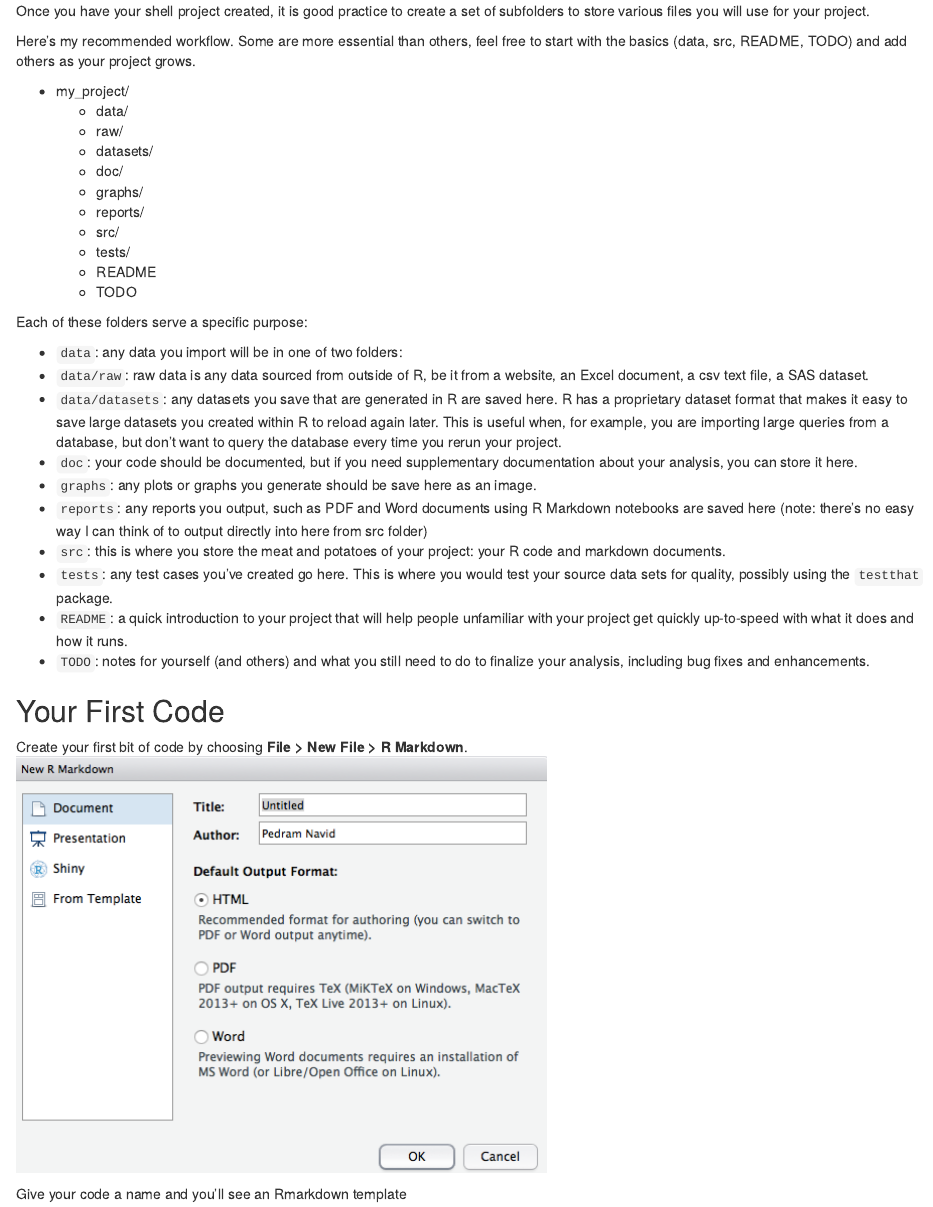
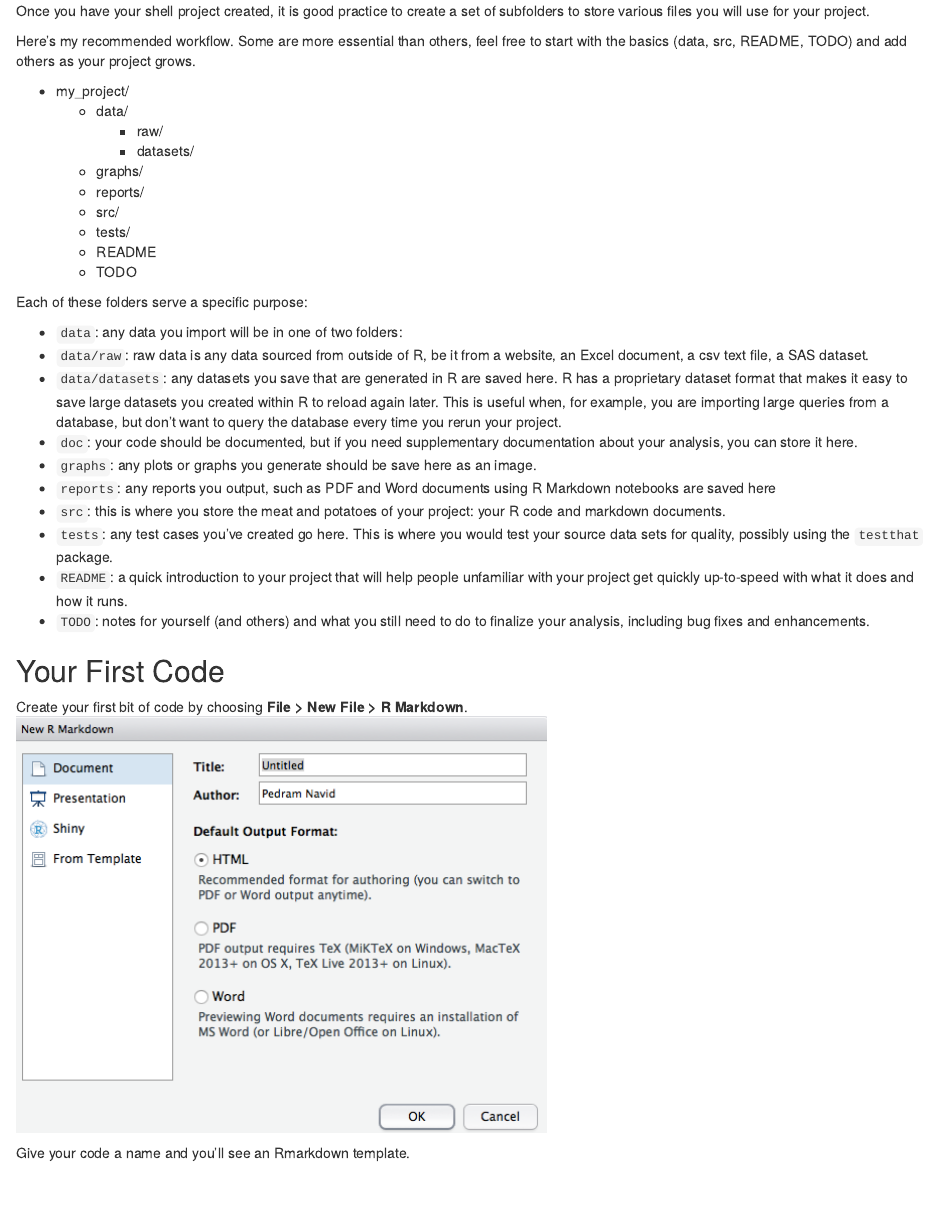
Before and after one commit to PedramNavid/portager, an R Markdown document (Starting_A_Project/Starting_A_Project.Rmd): the page in a window 1100 px wide, from 610 px down. The pictures show the output file Starting_A_Project/Starting_A_Project.html that the author committed with the source, opened offline.

Commit message:
update lesson and project starting

```diff
--- a/Starting_A_Project/Starting_A_Project.Rmd
+++ b/Starting_A_Project/Starting_A_Project.Rmd
@@ -45,9 +45,8 @@ project grows.
 
 * my_project/
     * data/
-      * raw/
-      * datasets/
-    * doc/
+        * raw/
+        * datasets/
     * graphs/
     * reports/
     * src/
@@ -69,7 +68,7 @@ the database every time you rerun your project.
 documentation about your analysis, you can store it here.
 * `graphs`: any plots or graphs you generate should be save here as an image.
 * `reports`: any reports you output, such as PDF and Word documents using
-R Markdown notebooks are saved here (note: there's no easy way I can think of to output directly into here from src folder)
+R Markdown notebooks are saved here
 * `src`: this is where you store the meat and potatoes of your project: your R
 code and markdown documents.
 * `tests`: any test cases you've created go here. This is where you would
```
Also changed, not shown: LESSON_PLAN.md (+0 -1 lines), Starting_A_Project/Starting_A_Project.html.
